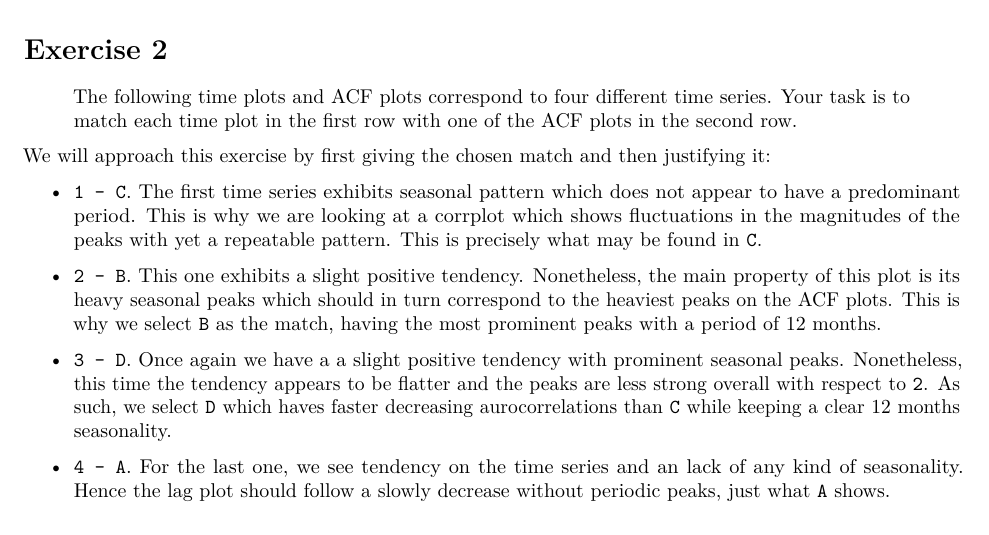
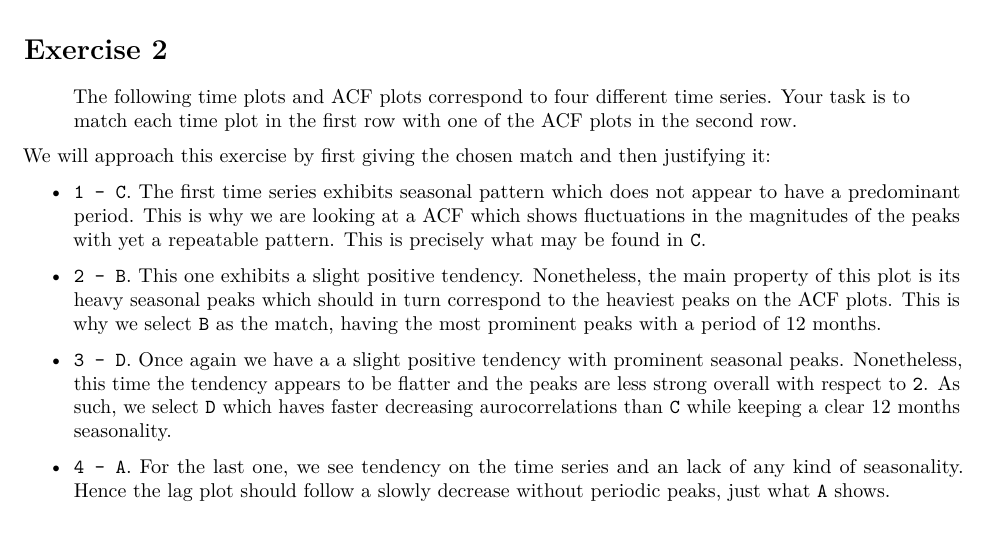
Before and after one commit to nachodieez/ST-TeamProject, an R Markdown document (Exercises/exs2y6.Rmd): part of page 1 of 5, cut so that both start at the same text. Rendered offline with R 4.5, knitr and Pandoc, then LaTeX, with nearby package versions; some code elsewhere in the file could not run offline; common packages that the code uses without loading them are loaded.

Commit message:
Update exs2y6.Rmd

```diff
--- a/Exercises/exs2y6.Rmd
+++ b/Exercises/exs2y6.Rmd
@@ -29,7 +29,7 @@ justifying it:
 
 - `1 - C`. The first time series exhibits seasonal pattern which does not
 appear to have a predominant period.
-This is why we are looking at a corrplot which shows fluctuations in the
+This is why we are looking at a ACF which shows fluctuations in the
 magnitudes of the peaks with yet a repeatable pattern.
 This is precisely what may be found in `C`.
 
```
